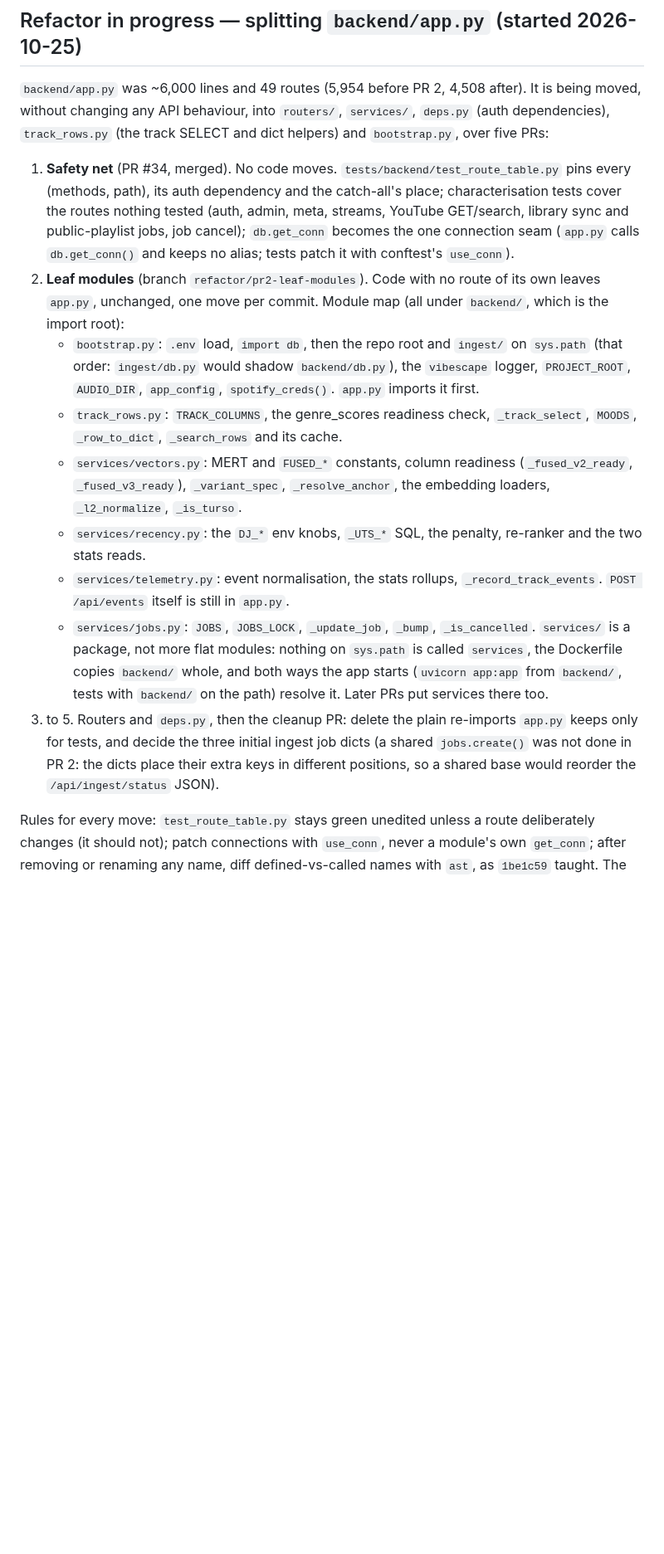
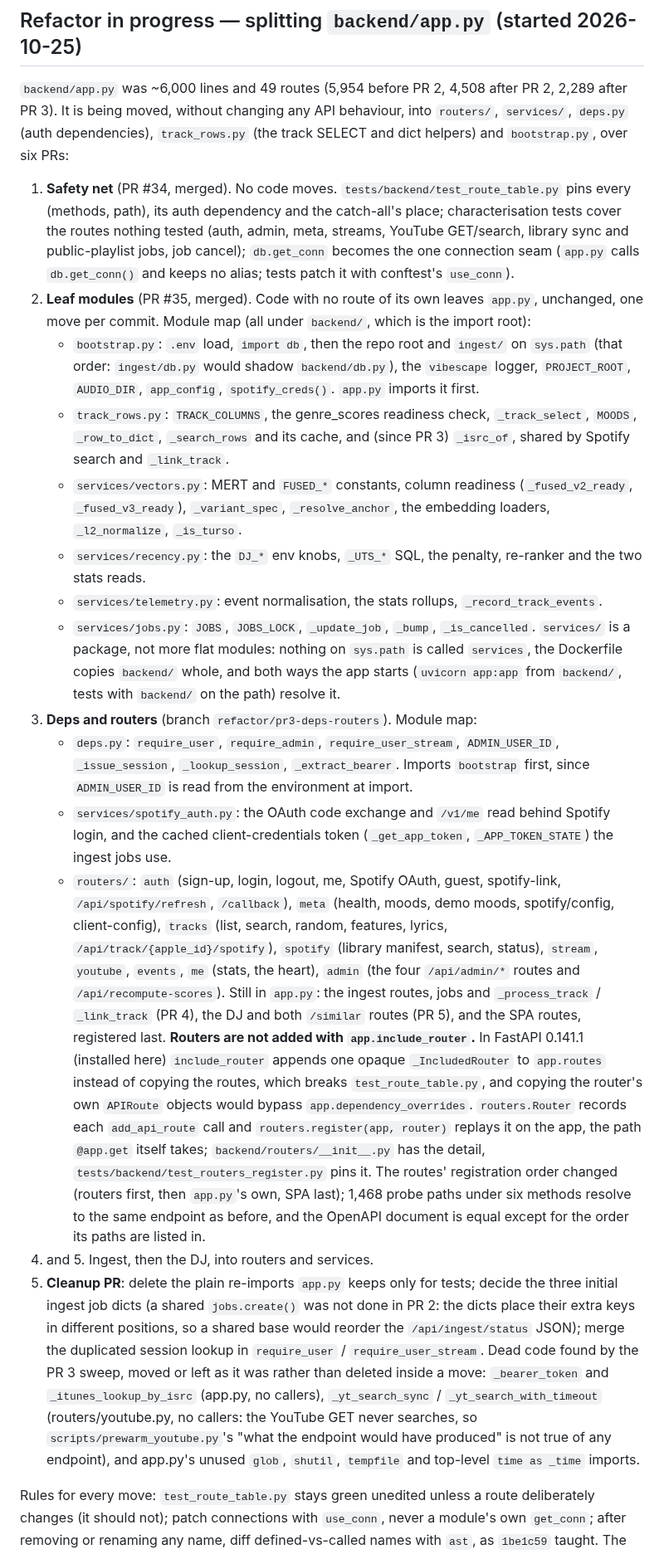
Before and after one commit to chandankeelara/VibeScape, a Markdown page: docs/backend-todo.md, the part around one of its changes. Shown at 83% size. Drawn GitHub-style; blank space fills up the shorter version.

Commit message:
Record PR 3's module map, the routers decision and the new patch targets
docs/backend-todo.md's refactor section now records PR 3: the deps.py,
services/spotify_auth.py and routers/ map, what is still in app.py and
which PR moves it, and why routers are registered with routers.register
rather than app.include_router (FastAPI 0.141.1 keeps an included router
as one opaque entry in app.routes, which the route-table test cannot
read, and copying route objects would bypass dependency_overrides),
with the evidence that the reordered routes still resolve as before. The
plan grows a sixth PR: the cleanup PR was never one of PRs 4 and 5.

The list of names tests patch moves with the code: ADMIN_USER_ID on
deps, the app token on services.spotify_auth, the YouTube search on
routers.youtube; only NEXT_DIR and _process_track are still patched on
app.py. The dead code the ast sweep found is listed for the cleanup PR
rather than deleted inside a move, including that prewarm_youtube.py's
"what the endpoint would have produced" describes no endpoint: the
YouTube GET never searches. tests/README.md says where to patch, and
lists test_routers_register.

```diff
--- a/docs/backend-todo.md
+++ b/docs/backend-todo.md
@@ -34,9 +34,10 @@ Audit date: 2026-10-02. No automated tests exist anywhere in the repo
 ## Refactor in progress — splitting `backend/app.py` (started 2026-10-25)
 
 `backend/app.py` was ~6,000 lines and 49 routes (5,954 before PR 2, 4,508
-after). It is being moved, without changing any API behaviour, into
-`routers/`, `services/`, `deps.py` (auth dependencies), `track_rows.py` (the
-track SELECT and dict helpers) and `bootstrap.py`, over five PRs:
+after PR 2, 2,289 after PR 3). It is being moved, without changing any API
+behaviour, into `routers/`, `services/`, `deps.py` (auth dependencies),
+`track_rows.py` (the track SELECT and dict helpers) and `bootstrap.py`, over
+six PRs:
 
 1. **Safety net** (PR #34, merged). No code moves.
    `tests/backend/test_route_table.py` pins every (methods, path), its auth
@@ -45,33 +46,73 @@ track SELECT and dict helpers) and `bootstrap.py`, over five PRs:
    library sync and public-playlist jobs, job cancel); `db.get_conn` becomes
    the one connection seam (`app.py` calls `db.get_conn()` and keeps no
    alias; tests patch it with conftest's `use_conn`).
-2. **Leaf modules** (branch `refactor/pr2-leaf-modules`). Code with no route
-   of its own leaves `app.py`, unchanged, one move per commit. Module map
-   (all under `backend/`, which is the import root):
+2. **Leaf modules** (PR #35, merged). Code with no route of its own leaves
+   `app.py`, unchanged, one move per commit. Module map (all under
+   `backend/`, which is the import root):
    - `bootstrap.py`: `.env` load, `import db`, then the repo root and
      `ingest/` on `sys.path` (that order: `ingest/db.py` would shadow
      `backend/db.py`), the `vibescape` logger, `PROJECT_ROOT`, `AUDIO_DIR`,
      `app_config`, `spotify_creds()`. `app.py` imports it first.
    - `track_rows.py`: `TRACK_COLUMNS`, the genre_scores readiness check,
-     `_track_select`, `MOODS`, `_row_to_dict`, `_search_rows` and its cache.
+     `_track_select`, `MOODS`, `_row_to_dict`, `_search_rows` and its cache,
+     and (since PR 3) `_isrc_of`, shared by Spotify search and `_link_track`.
    - `services/vectors.py`: MERT and `FUSED_*` constants, column readiness
      (`_fused_v2_ready`, `_fused_v3_ready`), `_variant_spec`,
      `_resolve_anchor`, the embedding loaders, `_l2_normalize`, `_is_turso`.
    - `services/recency.py`: the `DJ_*` env knobs, `_UTS_*` SQL, the penalty,
      re-ranker and the two stats reads.
    - `services/telemetry.py`: event normalisation, the stats rollups,
-     `_record_track_events`. `POST /api/events` itself is still in `app.py`.
+     `_record_track_events`.
    - `services/jobs.py`: `JOBS`, `JOBS_LOCK`, `_update_job`, `_bump`,
      `_is_cancelled`.
    `services/` is a package, not more flat modules: nothing on `sys.path` is
    called `services`, the Dockerfile copies `backend/` whole, and both ways
    the app starts (`uvicorn app:app` from `backend/`, tests with `backend/`
-   on the path) resolve it. Later PRs put services there too.
-3. to 5. Routers and `deps.py`, then the cleanup PR: delete the plain
-   re-imports `app.py` keeps only for tests, and decide the three
-   initial ingest job dicts (a shared `jobs.create()` was not done in PR 2:
-   the dicts place their extra keys in different positions, so a shared base
-   would reorder the `/api/ingest/status` JSON).
+   on the path) resolve it.
+3. **Deps and routers** (branch `refactor/pr3-deps-routers`). Module map:
+   - `deps.py`: `require_user`, `require_admin`, `require_user_stream`,
+     `ADMIN_USER_ID`, `_issue_session`, `_lookup_session`, `_extract_bearer`.
+     Imports `bootstrap` first, since `ADMIN_USER_ID` is read from the
+     environment at import.
+   - `services/spotify_auth.py`: the OAuth code exchange and `/v1/me` read
+     behind Spotify login, and the cached client-credentials token
+     (`_get_app_token`, `_APP_TOKEN_STATE`) the ingest jobs use.
+   - `routers/`: `auth` (sign-up, login, logout, me, Spotify OAuth, guest,
+     spotify-link, `/api/spotify/refresh`, `/callback`), `meta` (health,
+     moods, demo moods, spotify/config, client-config), `tracks` (list,
+     search, random, features, lyrics, `/api/track/{apple_id}/spotify`),
+     `spotify` (library manifest, search, status), `stream`, `youtube`,
+     `events`, `me` (stats, the heart), `admin` (the four
+     `/api/admin/*` routes and `/api/recompute-scores`).
+   Still in `app.py`: the ingest routes, jobs and `_process_track` /
+   `_link_track` (PR 4), the DJ and both `/similar` routes (PR 5), and the
+   SPA routes, registered last.
+   **Routers are not added with `app.include_router`.** In FastAPI 0.141.1
+   (installed here) `include_router` appends one opaque `_IncludedRouter`
+   to `app.routes` instead of copying the routes, which breaks
+   `test_route_table.py`, and copying the router's own `APIRoute` objects
+   would bypass `app.dependency_overrides`. `routers.Router` records each
+   `add_api_route` call and `routers.register(app, router)` replays it on
+   the app, the path `@app.get` itself takes; `backend/routers/__init__.py`
+   has the detail, `tests/backend/test_routers_register.py` pins it. The
+   routes' registration order changed (routers first, then `app.py`'s own,
+   SPA last); 1,468 probe paths under six methods resolve to the same
+   endpoint as before, and the OpenAPI document is equal except for the
+   order its paths are listed in.
+4. and 5. Ingest, then the DJ, into routers and services.
+6. **Cleanup PR**: delete the plain re-imports `app.py` keeps only for
+   tests; decide the three initial ingest job dicts (a shared
+   `jobs.create()` was not done in PR 2: the dicts place their extra keys
+   in different positions, so a shared base would reorder the
+   `/api/ingest/status` JSON); merge the duplicated session lookup in
+   `require_user` / `require_user_stream`. Dead code found by the PR 3
+   sweep, moved or left as it was rather than deleted inside a move:
+   `_bearer_token` and `_itunes_lookup_by_isrc` (app.py, no callers),
+   `_yt_search_sync` / `_yt_search_with_timeout` (routers/youtube.py, no
+   callers: the YouTube GET never searches, so `scripts/prewarm_youtube.py`'s
+   "what the endpoint would have produced" is not true of any endpoint), and
+   app.py's unused `glob`, `shutil`, `tempfile` and top-level
+   `time as _time` imports.
 
 Rules for every move: `test_route_table.py` stays green unedited unless a
 route deliberately changes (it should not); patch connections with
```
Also changed, not shown: other parts of docs/backend-todo.md (+7 -4 lines), 1 other file.
